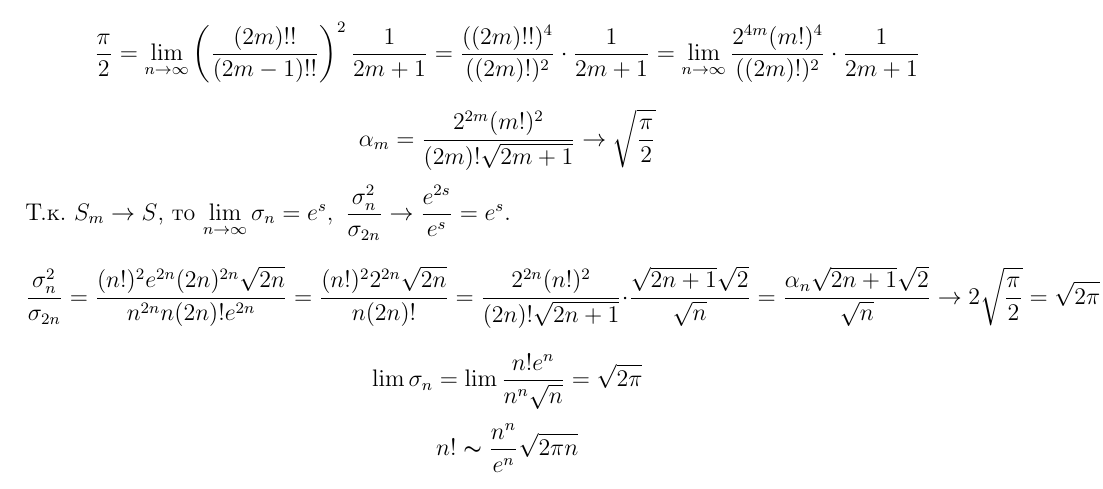
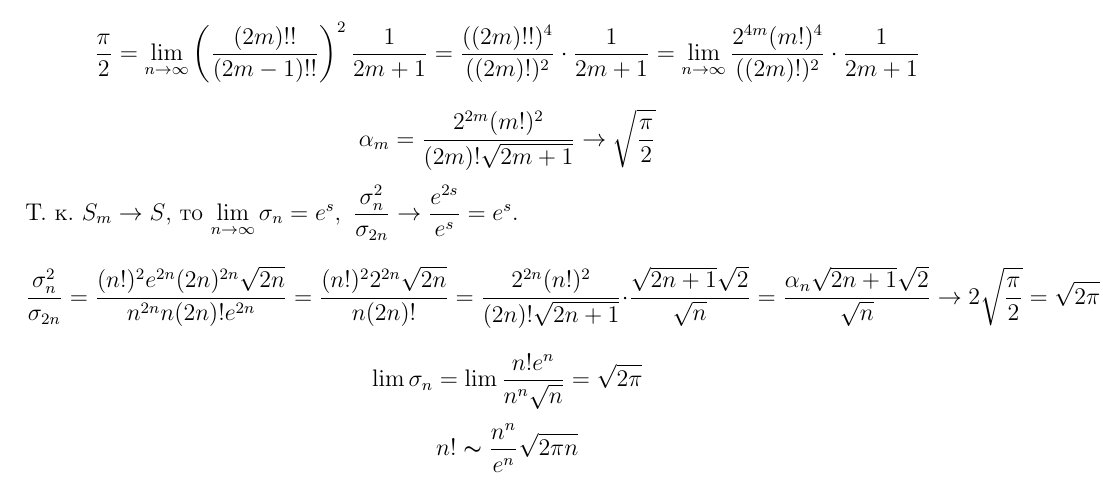
Before and after one commit to alex65536/bulatov-lectures, a LaTeX document (tex/chapter11.tex, which reads tex/chapter11/lec28.tex): part of page 3 of 3, cut so that both start at the same text. Compiled offline with pdfLaTeX.

Commit message:
Apply autofix

```diff
--- a/tex/chapter11/lec28.tex
+++ b/tex/chapter11/lec28.tex
@@ -164,7 +164,7 @@ $U_n \thicksim -\dfrac{1}{12n^2} \implies$  \eqref{stirling} сходится
 \[
 \alpha_m = \dfrac{2^{2m}(m!)^2}{(2m)!\sqrt{2m + 1}} \to \sqrt{\dfrac{\pi}{2}}
 \]
-Т.к. $ S_m \to S $, то $ \lim\limits_{n \to \infty} \sigma_n = e^s, \
+Т.~к. $ S_m \to S $, то $ \lim\limits_{n \to \infty} \sigma_n = e^s, \
 \dfrac{\sigma_n^2}{\sigma_{2n}} \to \dfrac{e^{2s}}{e^s} = e^s $.
 \[
 \dfrac{\sigma_n^2}{\sigma_{2n}} =
```
Also changed, not shown: tex/chapter11.tex (line endings or trailing spaces), tex/chapter11/lec28.tex (2 more changed lines).
